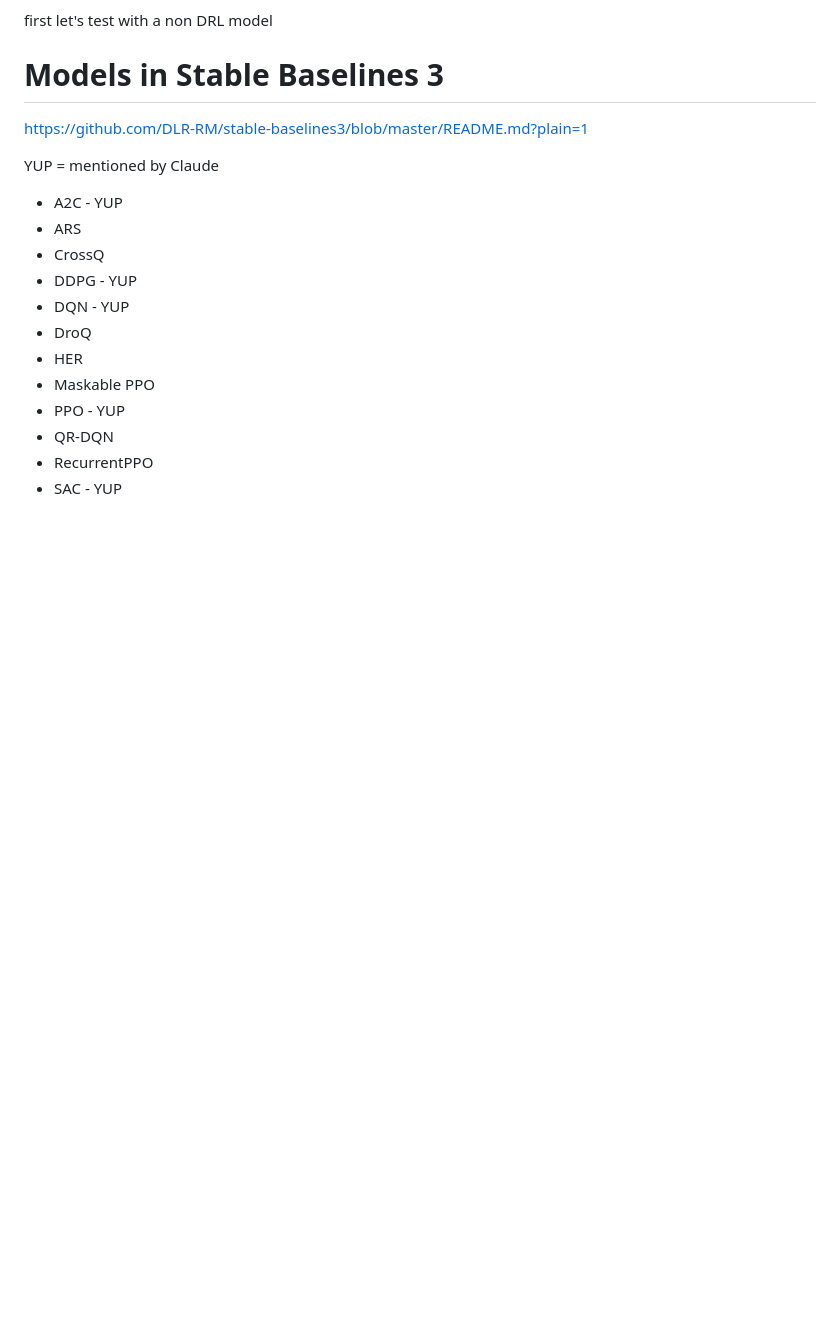
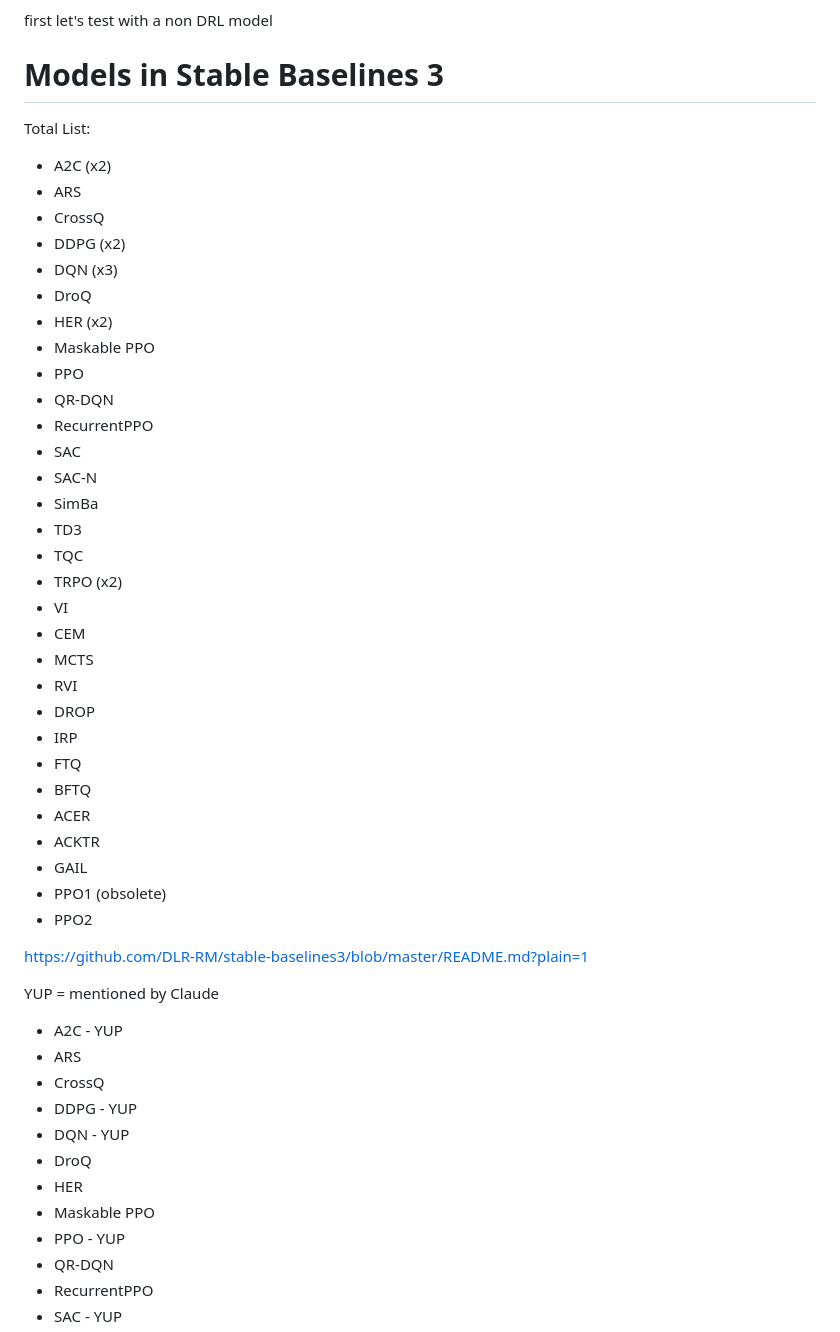
Before and after one commit to Deep-Learning-UC/Merging-Traffic, a Markdown page: docs/model_research.md, the part around the change. GitHub-like rendering; blank space fills up the shorter version.

Commit message:
final list of models

```diff
--- a/docs/model_research.md
+++ b/docs/model_research.md
@@ -10,6 +10,39 @@ I wanted to move these out of the README, but I didn't want to get rid of them.
 first let's test with a non DRL model
 
 # Models in Stable Baselines 3
+Total List:
+- A2C (x2)
+- ARS
+- CrossQ
+- DDPG (x2)
+- DQN (x3)
+- DroQ
+- HER (x2)
+- Maskable PPO
+- PPO
+- QR-DQN
+- RecurrentPPO
+- SAC
+- SAC-N
+- SimBa
+- TD3
+- TQC
+- TRPO (x2)
+- VI
+- CEM
+- MCTS
+- RVI
+- DROP
+- IRP
+- FTQ
+- BFTQ
+- ACER
+- ACKTR
+- GAIL
+- PPO1 (obsolete)
+- PPO2
+
+
 https://github.com/DLR-RM/stable-baselines3/blob/master/README.md?plain=1
 
 YUP = mentioned by Claude
```
